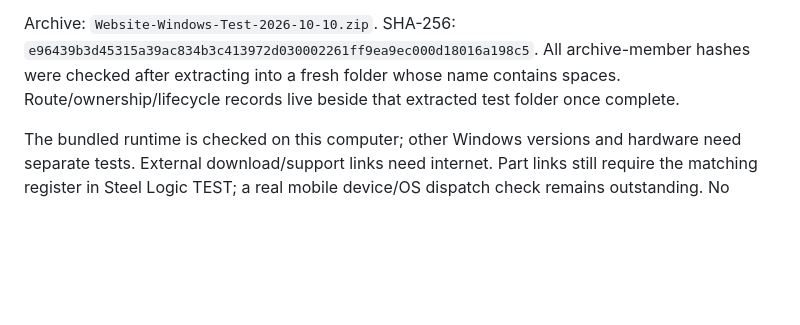
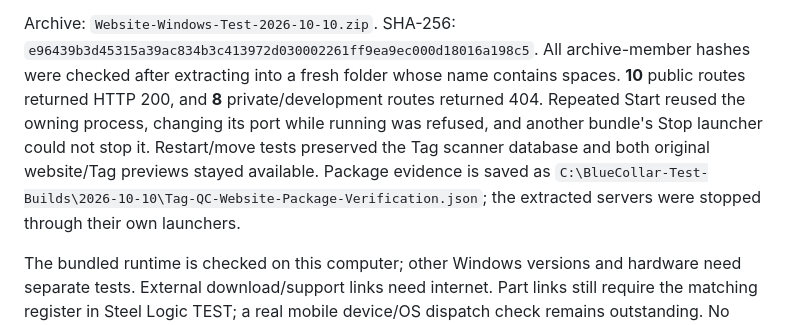
Before and after one commit to BlueCollar-Systems/BlueCollar-Website, a Markdown page: docs/validation/2026-10-10-workflow-review.md, the part around the change. Drawn GitHub-style; blank space fills up the shorter version.

Commit message:
docs(validation): record Windows test package verification results [skip release]

```diff
--- a/docs/validation/2026-10-10-workflow-review.md
+++ b/docs/validation/2026-10-10-workflow-review.md
@@ -83,8 +83,14 @@ part IDs with TEST app links, and closed mobile navigation after choosing a page
 Archive: `Website-Windows-Test-2026-10-10.zip`.
 SHA-256: `e96439b3d45315a39ac834b3c413972d030002261ff9ea9ec000d18016a198c5`.
 All archive-member hashes were checked after extracting into a fresh folder
-whose name contains spaces. Route/ownership/lifecycle records live beside that
-extracted test folder once complete.
+whose name contains spaces. **10** public routes returned HTTP 200, and **8**
+private/development routes returned 404. Repeated Start reused the owning
+process, changing its port while running was refused, and another bundle's
+Stop launcher could not stop it. Restart/move tests preserved the Tag scanner
+database and both original website/Tag previews stayed available. Package
+evidence is saved as
+`C:\BlueCollar-Test-Builds\2026-10-10\Tag-QC-Website-Package-Verification.json`;
+the extracted servers were stopped through their own launchers.
 
 The bundled runtime is checked on this computer; other Windows versions and
 hardware need separate tests. External download/support links need internet.
```
